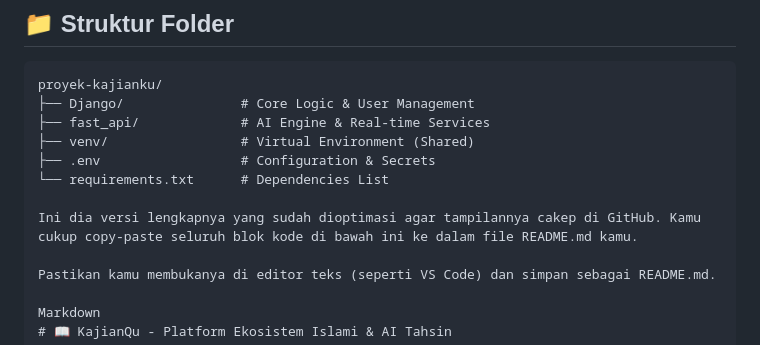
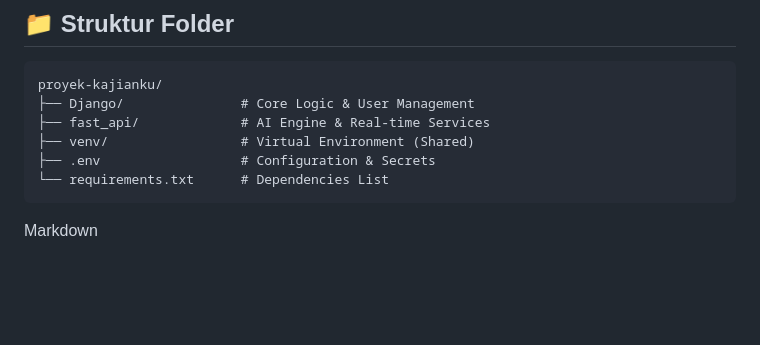
Before and after one commit to syberke/KajianQU, a Markdown page: README.md, the part around the change. Drawn GitHub-style; blank space fills up the shorter version.

````diff
--- a/README.md
+++ b/README.md
@@ -36,10 +36,7 @@ proyek-kajianku/
 ├── venv/                 # Virtual Environment (Shared)
 ├── .env                  # Configuration & Secrets
 └── requirements.txt      # Dependencies List
-
-Ini dia versi lengkapnya yang sudah dioptimasi agar tampilannya cakep di GitHub. Kamu cukup copy-paste seluruh blok kode di bawah ini ke dalam file README.md kamu.
-
-Pastikan kamu membukanya di editor teks (seperti VS Code) dan simpan sebagai README.md.
+```
 
 Markdown
 # 📖 KajianQu - Platform Ekosistem Islami & AI Tahsin
````
